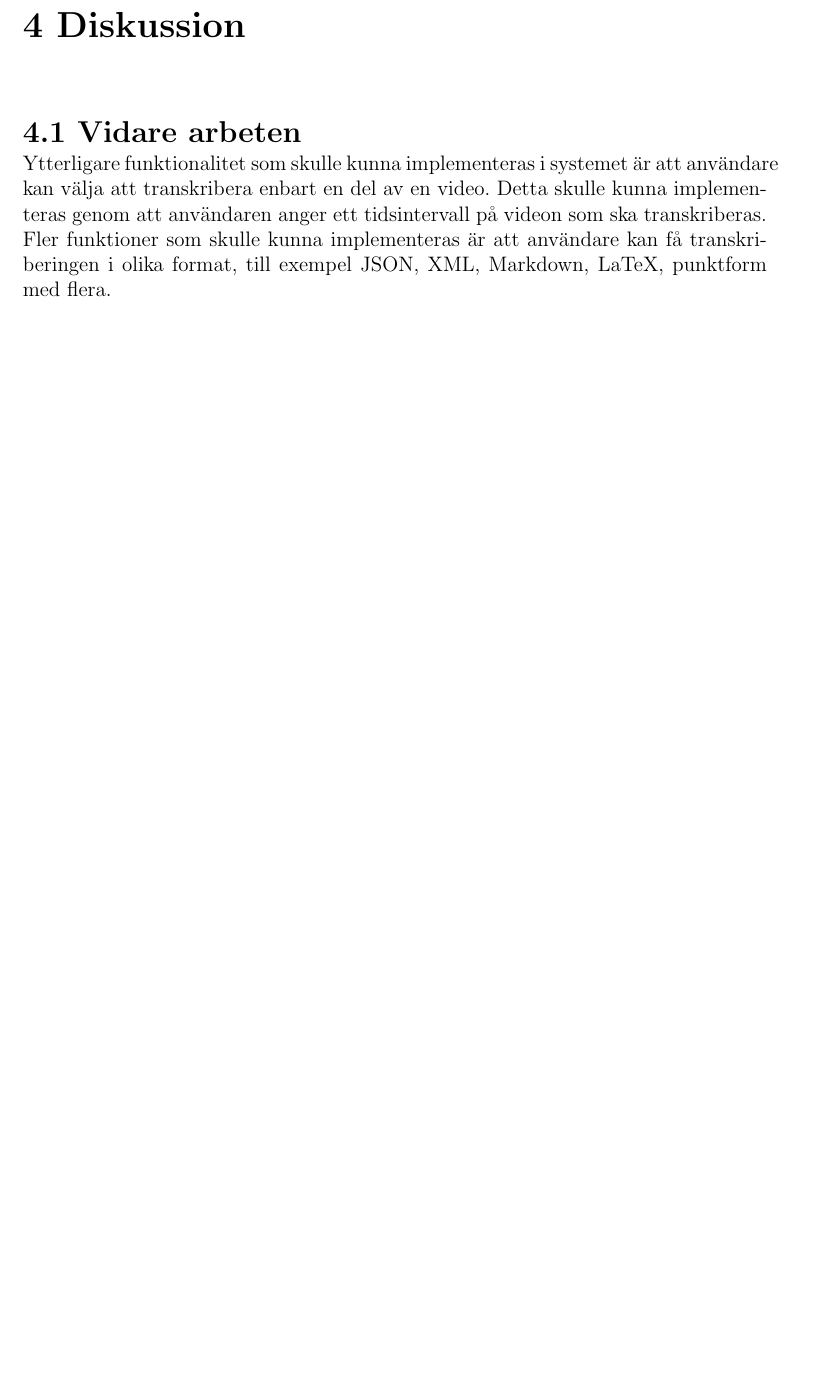
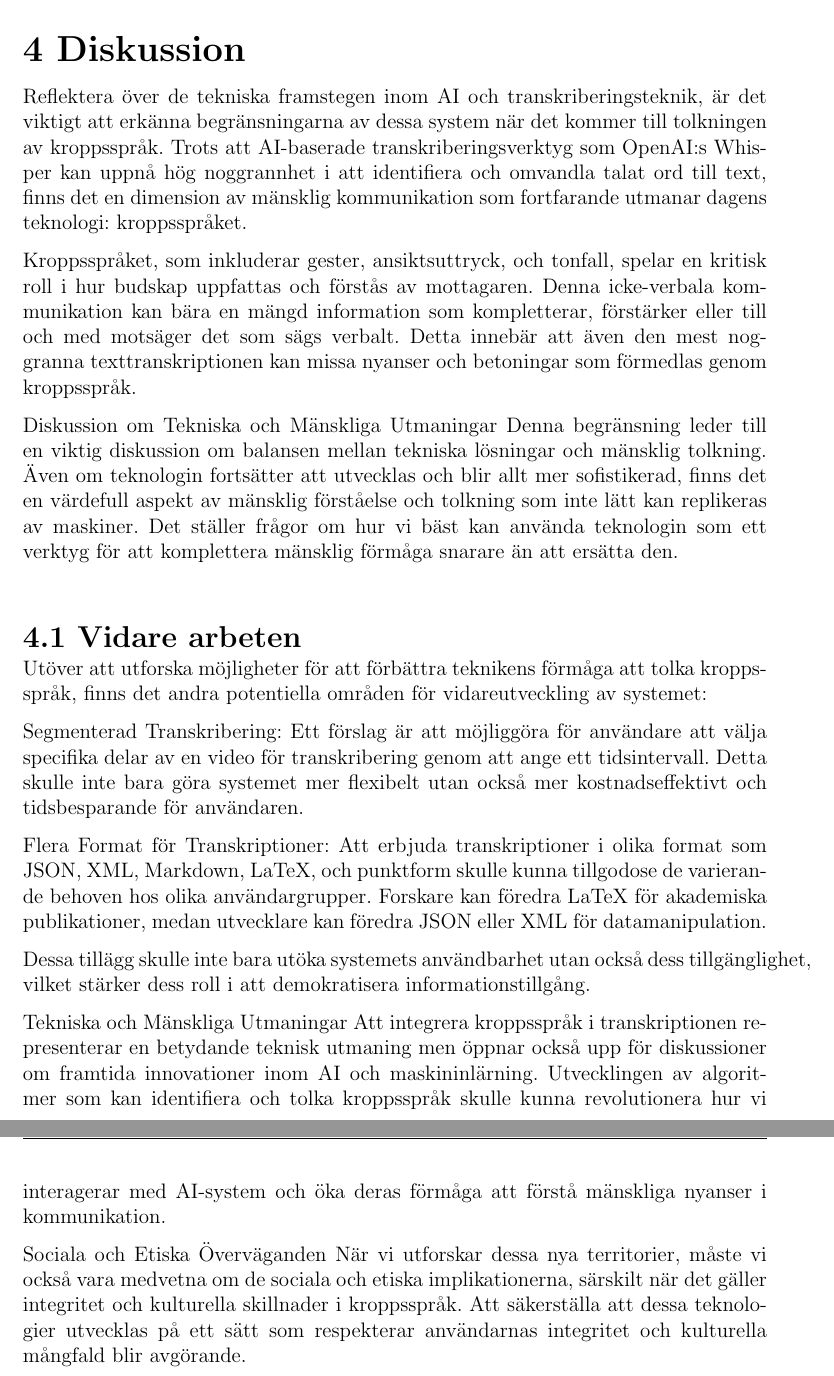
Before and after one commit to seffradev/youtube-transcription-service, a LaTeX document (docs/main.tex, which reads docs/chapters/discussion.tex): part of page 13 of 17 before the commit and two parts of pages 13 and 14 of 18 after it, the two joined at a grey line, cut so that both start at the same text, the shorter picture padded with empty space. Compiled offline with pdfLaTeX.

Commit message:
docs: update Diskussion and Vidare arbeten

```diff
--- a/docs/chapters/discussion.tex
+++ b/docs/chapters/discussion.tex
@@ -1,9 +1,23 @@
 \chapter{Diskussion}
 
+Reflektera över de tekniska framstegen inom AI och transkriberingsteknik, är det viktigt att erkänna begränsningarna av dessa system när det kommer till tolkningen av kroppsspråk. Trots att AI-baserade transkriberingsverktyg som OpenAI:s Whisper kan uppnå hög noggrannhet i att identifiera och omvandla talat ord till text, finns det en dimension av mänsklig kommunikation som fortfarande utmanar dagens teknologi: kroppsspråket.
+
+Kroppsspråket, som inkluderar gester, ansiktsuttryck, och tonfall, spelar en kritisk roll i hur budskap uppfattas och förstås av mottagaren. Denna icke-verbala kommunikation kan bära en mängd information som kompletterar, förstärker eller till och med motsäger det som sägs verbalt. Detta innebär att även den mest noggranna texttranskriptionen kan missa nyanser och betoningar som förmedlas genom kroppsspråk.
+
+Diskussion om Tekniska och Mänskliga Utmaningar
+Denna begränsning leder till en viktig diskussion om balansen mellan tekniska lösningar och mänsklig tolkning. Även om teknologin fortsätter att utvecklas och blir allt mer sofistikerad, finns det en värdefull aspekt av mänsklig förståelse och tolkning som inte lätt kan replikeras av maskiner. Det ställer frågor om hur vi bäst kan använda teknologin som ett verktyg för att komplettera mänsklig förmåga snarare än att ersätta den.
+
 \section{Vidare arbeten}
-Ytterligare funktionalitet som skulle kunna implementeras i systemet är att
-användare kan välja att transkribera enbart en del av en video. Detta skulle
-kunna implementeras genom att användaren anger ett tidsintervall på videon som
-ska transkriberas. Fler funktioner som skulle kunna implementeras är att
-användare kan få transkriberingen i olika format, till exempel JSON, XML,
-Markdown, LaTeX, punktform med flera.
+Utöver att utforska möjligheter för att förbättra teknikens förmåga att tolka kroppsspråk, finns det andra potentiella områden för vidareutveckling av systemet:
+
+Segmenterad Transkribering: Ett förslag är att möjliggöra för användare att välja specifika delar av en video för transkribering genom att ange ett tidsintervall. Detta skulle inte bara göra systemet mer flexibelt utan också mer kostnadseffektivt och tidsbesparande för användaren.
+
+Flera Format för Transkriptioner: Att erbjuda transkriptioner i olika format som JSON, XML, Markdown, LaTeX, och punktform skulle kunna tillgodose de varierande behoven hos olika användargrupper. Forskare kan föredra LaTeX för akademiska publikationer, medan utvecklare kan föredra JSON eller XML för datamanipulation.
+
+Dessa tillägg skulle inte bara utöka systemets användbarhet utan också dess tillgänglighet, vilket stärker dess roll i att demokratisera informationstillgång.
+
+Tekniska och Mänskliga Utmaningar
+Att integrera kroppsspråk i transkriptionen representerar en betydande teknisk utmaning men öppnar också upp för diskussioner om framtida innovationer inom AI och maskininlärning. Utvecklingen av algoritmer som kan identifiera och tolka kroppsspråk skulle kunna revolutionera hur vi interagerar med AI-system och öka deras förmåga att förstå mänskliga nyanser i kommunikation.
+
+Sociala och Etiska Överväganden
+När vi utforskar dessa nya territorier, måste vi också vara medvetna om de sociala och etiska implikationerna, särskilt när det gäller integritet och kulturella skillnader i kroppsspråk. Att säkerställa att dessa teknologier utvecklas på ett sätt som respekterar användarnas integritet och kulturella mångfald blir avgörande.
```
